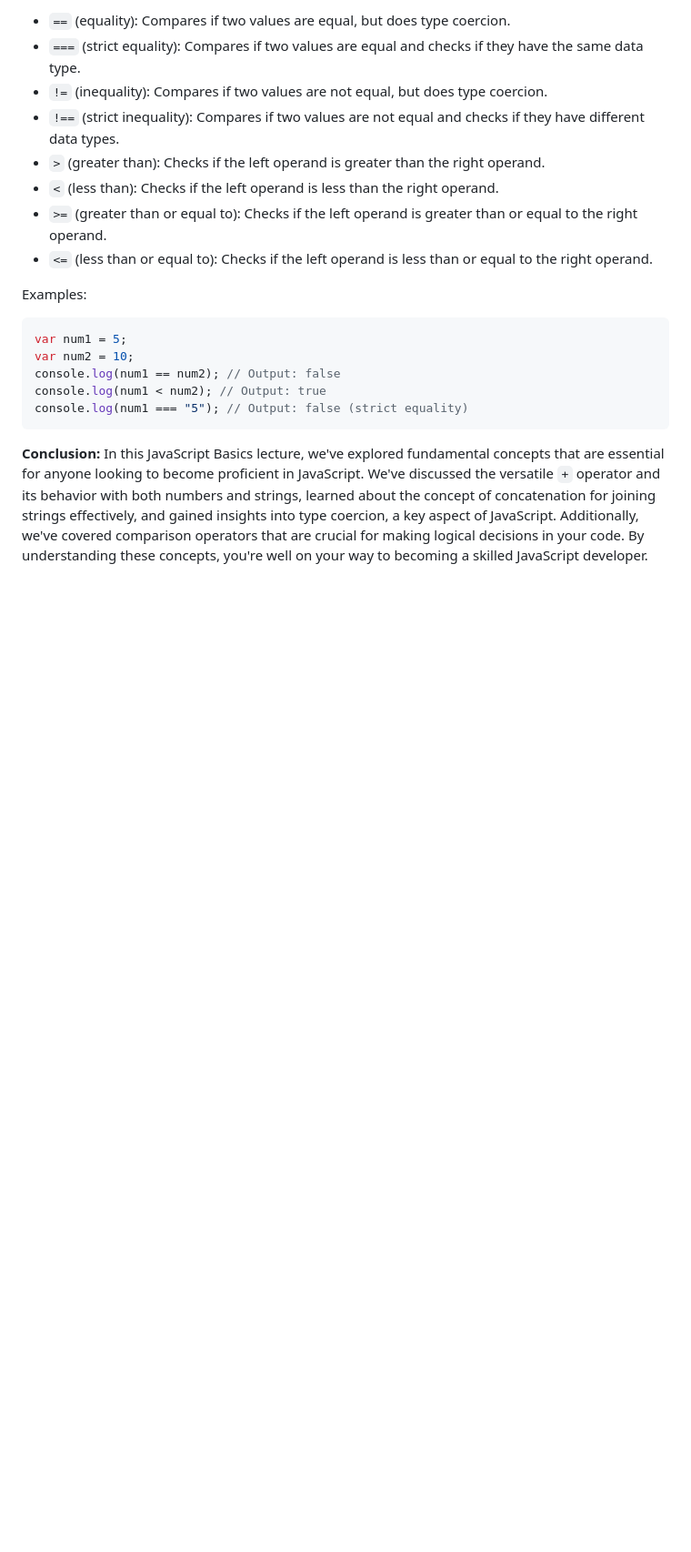
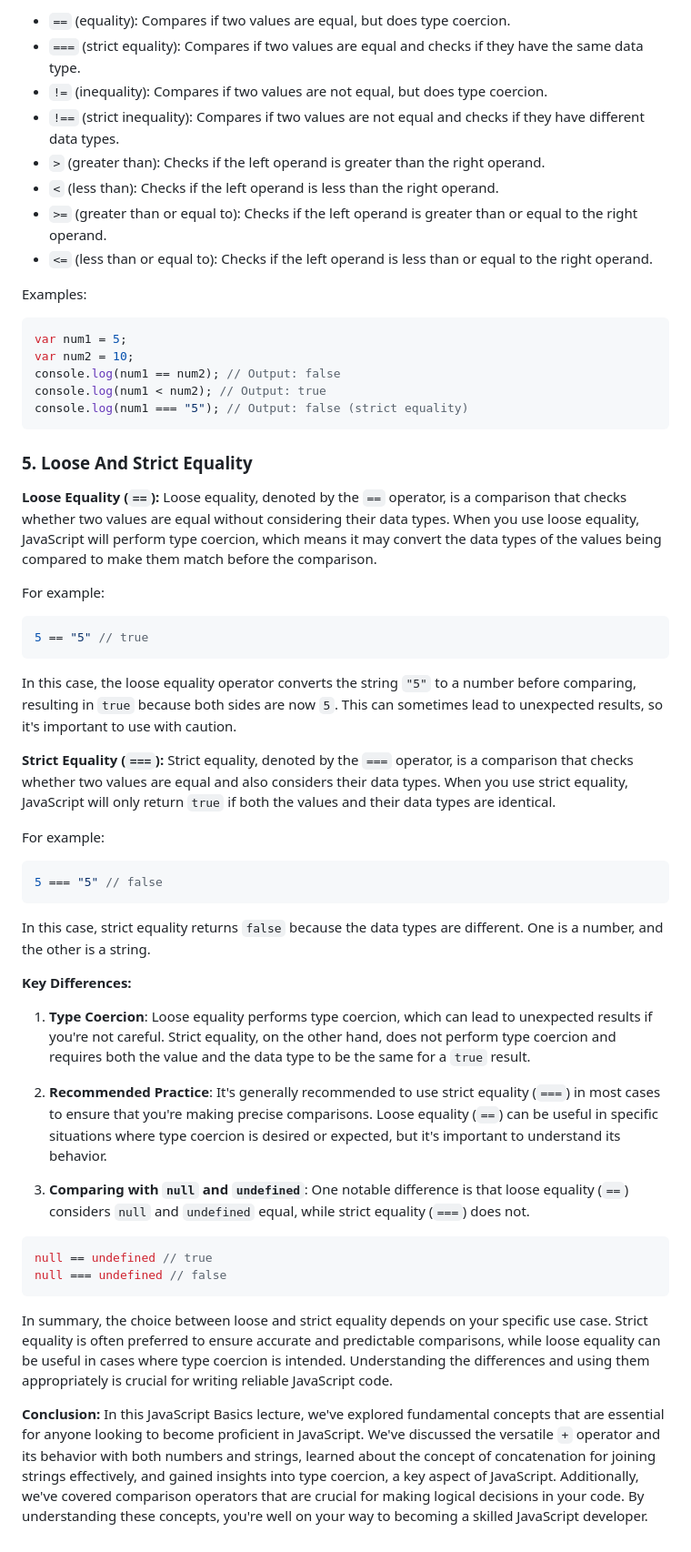
Before and after one commit to JeetKumarRamnani/Full-Stack-Web-Dev-Batch-1, a Markdown page: 30-Class 30 - Javascript Basics 6/Javascript-Basics-6.md, the part around one of its changes. Shown at 91% size. Rendered like a GitHub page; blank space fills up the shorter version.

Commit message:
all class content and code of class 30 uploaded

````diff
--- a/30-Class 30 - Javascript Basics 6/Javascript-Basics-6.md
+++ b/30-Class 30 - Javascript Basics 6/Javascript-Basics-6.md
@@ -74,6 +75,42 @@ console.log(num1 == num2); // Output: false
 console.log(num1 < num2); // Output: true
 console.log(num1 === "5"); // Output: false (strict equality)
 ```
+### 5. Loose And Strict Equality
+
+**Loose Equality (`==`):**
+Loose equality, denoted by the `==` operator, is a comparison that checks whether two values are equal without considering their data types. When you use loose equality, JavaScript will perform type coercion, which means it may convert the data types of the values being compared to make them match before the comparison.
+
+For example:
+```javascript
+5 == "5" // true
+```
+
+In this case, the loose equality operator converts the string `"5"` to a number before comparing, resulting in `true` because both sides are now `5`. This can sometimes lead to unexpected results, so it's important to use with caution.
+
+**Strict Equality (`===`):**
+Strict equality, denoted by the `===` operator, is a comparison that checks whether two values are equal and also considers their data types. When you use strict equality, JavaScript will only return `true` if both the values and their data types are identical.
+
+For example:
+```javascript
+5 === "5" // false
+```
+
+In this case, strict equality returns `false` because the data types are different. One is a number, and the other is a string.
+
+**Key Differences:**
+
+1. **Type Coercion**: Loose equality performs type coercion, which can lead to unexpected results if you're not careful. Strict equality, on the other hand, does not perform type coercion and requires both the value and the data type to be the same for a `true` result.
+
+2. **Recommended Practice**: It's generally recommended to use strict equality (`===`) in most cases to ensure that you're making precise comparisons. Loose equality (`==`) can be useful in specific situations where type coercion is desired or expected, but it's important to understand its behavior.
+
+3. **Comparing with `null` and `undefined`**: One notable difference is that loose equality (`==`) considers `null` and `undefined` equal, while strict equality (`===`) does not.
+
+```javascript
+null == undefined // true
+null === undefined // false
+```
+
+In summary, the choice between loose and strict equality depends on your specific use case. Strict equality is often preferred to ensure accurate and predictable comparisons, while loose equality can be useful in cases where type coercion is intended. Understanding the differences and using them appropriately is crucial for writing reliable JavaScript code.
 
 **Conclusion:**
 In this JavaScript Basics lecture, we've explored fundamental concepts that are essential for anyone looking to become proficient in JavaScript. We've discussed the versatile `+` operator and its behavior with both numbers and strings, learned about the concept of concatenation for joining strings effectively, and gained insights into type coercion, a key aspect of JavaScript. Additionally, we've covered comparison operators that are crucial for making logical decisions in your code. By understanding these concepts, you're well on your way to becoming a skilled JavaScript developer.
````
Also changed, not shown: other parts of 30-Class 30 - Javascript Basics 6/Javascript-Basics-6.md (+2 -1 lines).
